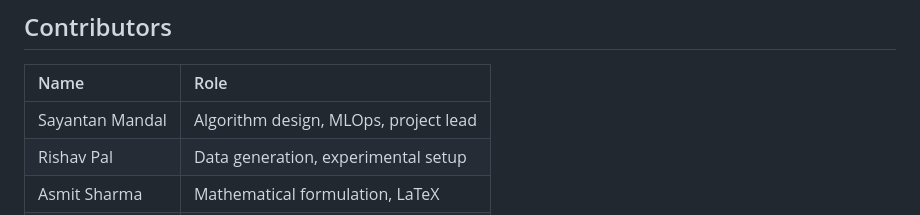
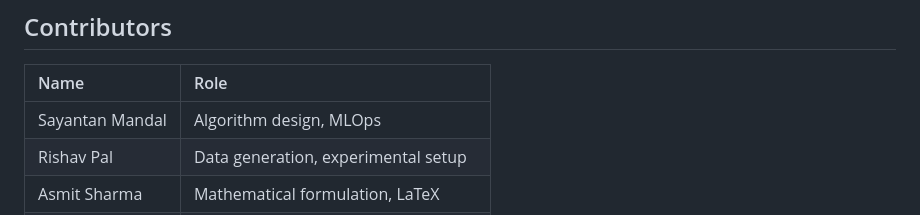
Before and after one commit to Thunder7is/Quantum, a Markdown page: README.md, the part around the change. Rendered like a GitHub page.

Commit message:
docs: update contributors role in README

```diff
--- a/README.md
+++ b/README.md
@@ -110,7 +110,7 @@ All benchmark schedules, JSON performance summaries, and comparative visualizati
 
 | Name | Role |
 | :--- | :--- |
-| Sayantan Mandal | Algorithm design, MLOps, project lead |
+| Sayantan Mandal | Algorithm design, MLOps |
 | Rishav Pal | Data generation, experimental setup |
 | Asmit Sharma | Mathematical formulation, LaTeX |
 | Ashish Kumar | Visualization, analysis, documentation |
```
